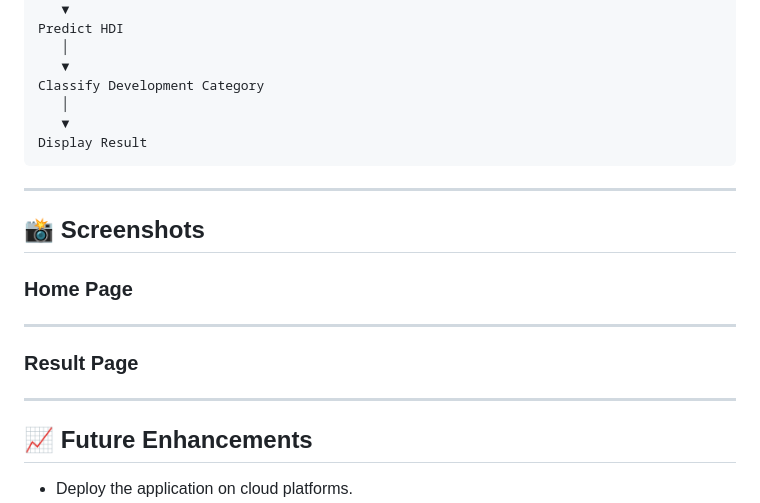
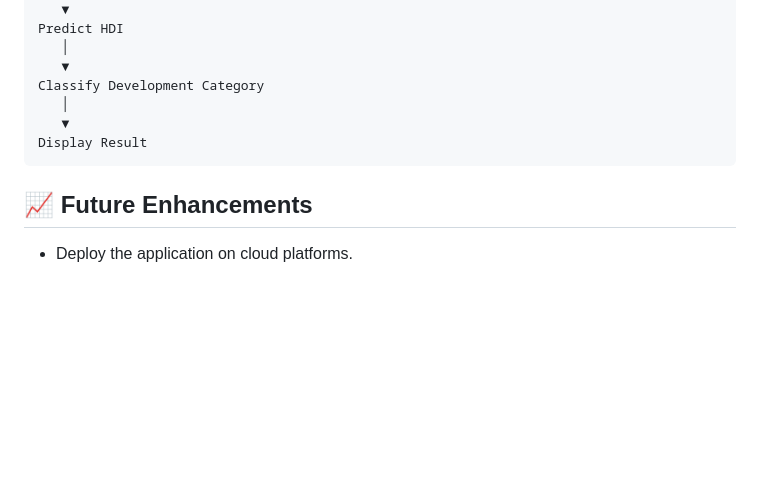
Before and after one commit to AP24110010307/HDI-WellBeing-Project, a Markdown page: README.md, the part around the change. Rendered like a GitHub page; blank space fills up the shorter version.

````diff
--- a/README.md
+++ b/README.md
@@ -262,22 +262,6 @@ Classify Development Category
 Display Result
 ```
 
----
-
-## 📸 Screenshots
-
-### Home Page
-
-
-
----
-
-### Result Page
-
-
-
----
-
 ## 📈 Future Enhancements
 
 - Deploy the application on cloud platforms.
````
